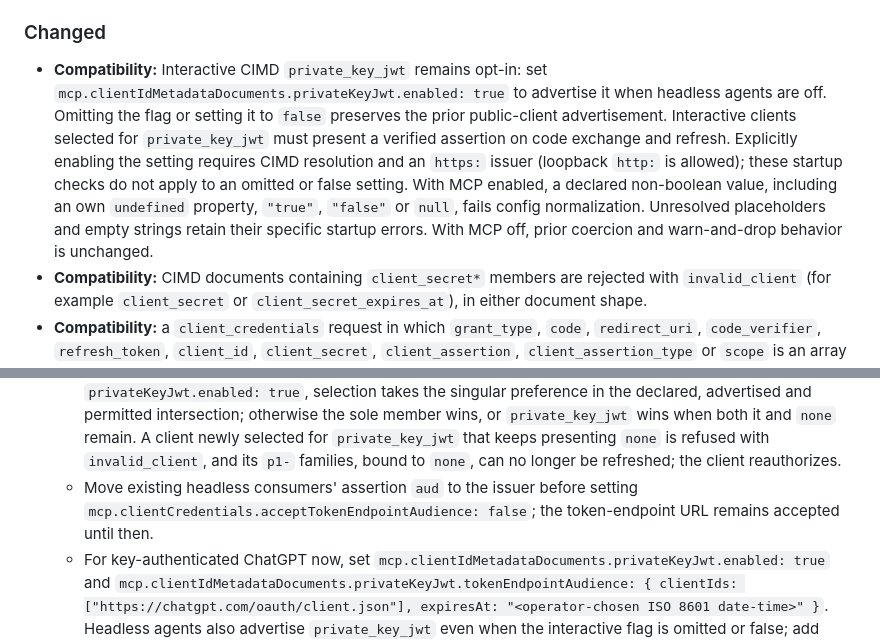
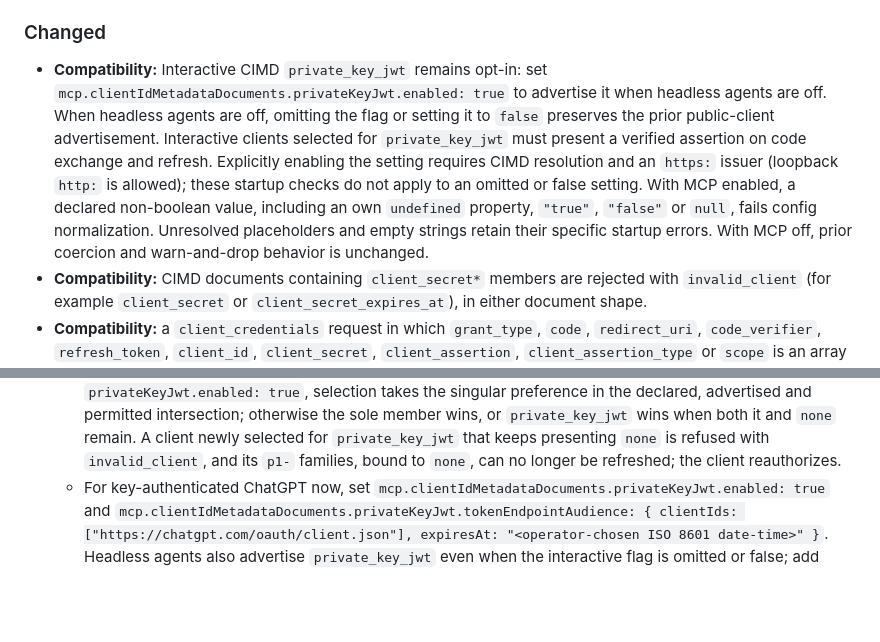
Before and after one commit to HarperFast/oauth, a Markdown page: CHANGELOG.md, 2 parts joined by grey strips. Drawn GitHub-style; blank space fills up the shorter version.

```diff
--- a/CHANGELOG.md
+++ b/CHANGELOG.md
@@ -15,7 +15,7 @@ All notable changes to `@harperfast/oauth` are documented here. The format is ba
 
 ### Changed
 
-- **Compatibility:** Interactive CIMD `private_key_jwt` remains opt-in: set `mcp.clientIdMetadataDocuments.privateKeyJwt.enabled: true` to advertise it when headless agents are off. Omitting the flag or setting it to `false` preserves the prior public-client advertisement. Interactive clients selected for `private_key_jwt` must present a verified assertion on code exchange and refresh. Explicitly enabling the setting requires CIMD resolution and an `https:` issuer (loopback `http:` is allowed); these startup checks do not apply to an omitted or false setting. With MCP enabled, a declared non-boolean value, including an own `undefined` property, `"true"`, `"false"` or `null`, fails config normalization. Unresolved placeholders and empty strings retain their specific startup errors. With MCP off, prior coercion and warn-and-drop behavior is unchanged.
+- **Compatibility:** Interactive CIMD `private_key_jwt` remains opt-in: set `mcp.clientIdMetadataDocuments.privateKeyJwt.enabled: true` to advertise it when headless agents are off. When headless agents are off, omitting the flag or setting it to `false` preserves the prior public-client advertisement. Interactive clients selected for `private_key_jwt` must present a verified assertion on code exchange and refresh. Explicitly enabling the setting requires CIMD resolution and an `https:` issuer (loopback `http:` is allowed); these startup checks do not apply to an omitted or false setting. With MCP enabled, a declared non-boolean value, including an own `undefined` property, `"true"`, `"false"` or `null`, fails config normalization. Unresolved placeholders and empty strings retain their specific startup errors. With MCP off, prior coercion and warn-and-drop behavior is unchanged.
 - **Compatibility:** CIMD documents containing `client_secret*` members are rejected with `invalid_client` (for example `client_secret` or `client_secret_expires_at`), in either document shape.
 - **Compatibility:** a `client_credentials` request in which `grant_type`, `code`, `redirect_uri`, `code_verifier`, `refresh_token`, `client_id`, `client_secret`, `client_assertion`, `client_assertion_type` or `scope` is an array now receives `400 invalid_request` before client authentication or token issuance. Every value of a `resource` array must be the configured MCP resource, otherwise the request receives `400 invalid_target`; previously a `resource` array was not checked. On Harper's old form deserializer (including 5.1.9), a repeated listed single-valued parameter or `resource` keeps its first value under its own name; later values are not checked there.
 - **Client credentials presented at the token endpoint are verified or rejected** (`authorization_code` and `refresh_token`). An array value for a parameter listed in the compatibility note above, a `client_id` or credential parameter that is empty or not a single string, half an assertion pair, or more than one authentication mechanism (any `Basic` header counts as one) is rejected with `invalid_request` (400); otherwise, malformed `Basic` credentials are rejected with `invalid_client` (401). A `401` answering a request that used `Basic` carries `WWW-Authenticate: Basic`. A client permitted `none` that sends assertion parameters is rejected. **Compatibility:** assertion parameters that were previously ignored are now verified or rejected.
@@ -34,7 +34,6 @@ All notable changes to `@harperfast/oauth` are documented here. The format is ba
   - Drain older nodes before issuing bound grants and never route bound grants to versions before 2.7. Version 2.7.x retires `p2-` families.
   - Every new authorization code and refresh family is bound, whether or not `private_key_jwt` is advertised, so drain older nodes before this version serves any grant. On rollback to 2.7.x, `p2-` families are retired and those clients re-authorize; codes in flight can be redeemed without the binding check. Routing bound grants to a version below 2.7 is unsafe.
   - With MCP and CIMD enabled and headless agents off, omitting `privateKeyJwt.enabled` preserves the prior advertisement: a document declaring both `none` and `private_key_jwt` selects `none`, and a document declaring only `private_key_jwt` has no permitted method. When an operator opts in with `privateKeyJwt.enabled: true`, selection takes the singular preference in the declared, advertised and permitted intersection; otherwise the sole member wins, or `private_key_jwt` wins when both it and `none` remain. A client newly selected for `private_key_jwt` that keeps presenting `none` is refused with `invalid_client`, and its `p1-` families, bound to `none`, can no longer be refreshed; the client reauthorizes.
-  - Move existing headless consumers' assertion `aud` to the issuer before setting `mcp.clientCredentials.acceptTokenEndpointAudience: false`; the token-endpoint URL remains accepted until then.
   - For key-authenticated ChatGPT now, set `mcp.clientIdMetadataDocuments.privateKeyJwt.enabled: true` and `mcp.clientIdMetadataDocuments.privateKeyJwt.tokenEndpointAudience: { clientIds: ["https://chatgpt.com/oauth/client.json"], expiresAt: "<operator-chosen ISO 8601 date-time>" }`. Headless agents also advertise `private_key_jwt` even when the interactive flag is omitted or false; add `chatgpt.com` to `clientIdMetadataDocuments.allowedHosts` when that allowlist is set (required for headless) and to `dynamicClientRegistration.allowedRedirectUriHosts` if set, then reauthorize ChatGPT links bound to `none`. This exception accepts the token-endpoint audience for that exact client until expiry. RFC 7523bis forbids that audience by default because a malicious authorization server can inject our token endpoint URL as its own and obtain a replayable assertion; use an expiry you choose and renew only while needed.
 
 ### Fixed
```
Also changed, not shown: docs/mcp-oauth.md (+0 -3 lines).
